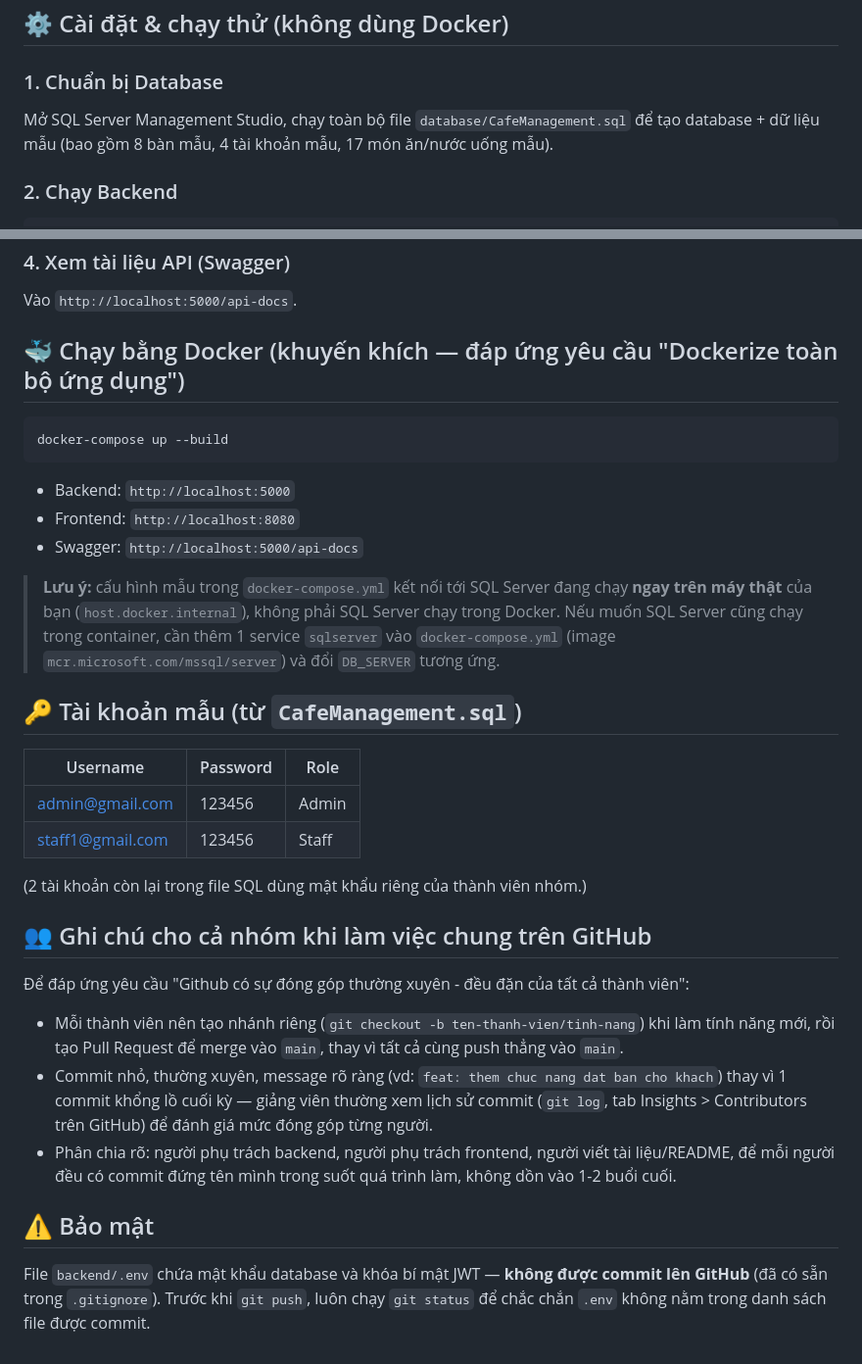
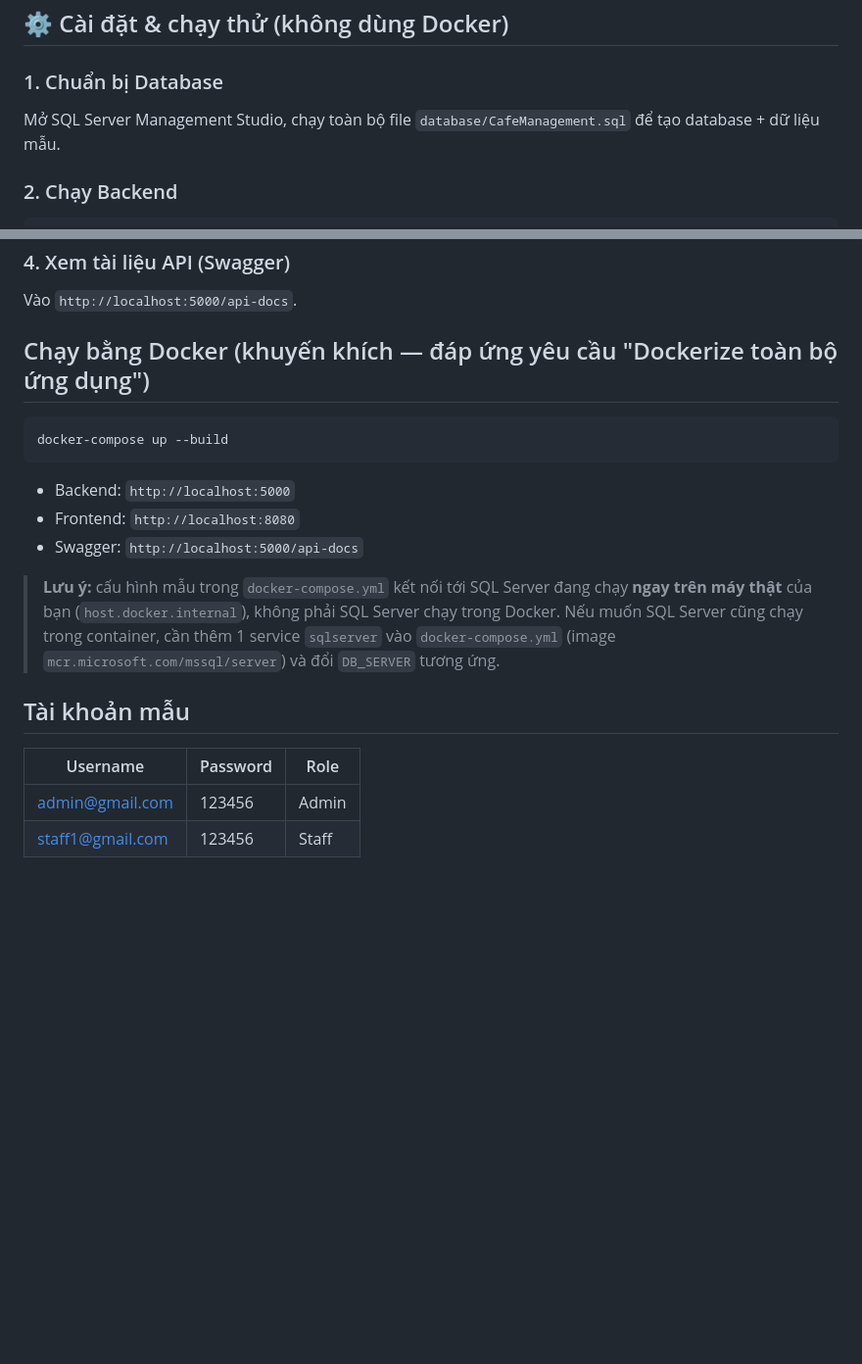
Before and after one commit to nguyenminhthuan12055-lgtm/cafe-management-system, a Markdown page: README.md, 2 parts joined by grey strips. Shown at 98% size. Drawn GitHub-style; blank space fills up the shorter version.

````diff
--- a/README.md
+++ b/README.md
@@ -39,7 +39,7 @@ Backend và Frontend là **2 dự án hoàn toàn độc lập** — Frontend kh
 ## ⚙️ Cài đặt & chạy thử (không dùng Docker)
 
 ### 1. Chuẩn bị Database
-Mở SQL Server Management Studio, chạy toàn bộ file `database/CafeManagement.sql` để tạo database + dữ liệu mẫu (bao gồm 8 bàn mẫu, 4 tài khoản mẫu, 17 món ăn/nước uống mẫu).
+Mở SQL Server Management Studio, chạy toàn bộ file `database/CafeManagement.sql` để tạo database + dữ liệu mẫu.
 
 ### 2. Chạy Backend
 ```bash
@@ -56,7 +56,7 @@ Trang đặt bàn công khai cho khách: `frontend/dat-ban.html`.
 ### 4. Xem tài liệu API (Swagger)
 Vào `http://localhost:5000/api-docs`.
 
-## 🐳 Chạy bằng Docker (khuyến khích — đáp ứng yêu cầu "Dockerize toàn bộ ứng dụng")
+##  Chạy bằng Docker (khuyến khích — đáp ứng yêu cầu "Dockerize toàn bộ ứng dụng")
 
 ```bash
 docker-compose up --build
@@ -67,22 +67,9 @@ docker-compose up --build
 
 > **Lưu ý:** cấu hình mẫu trong `docker-compose.yml` kết nối tới SQL Server đang chạy **ngay trên máy thật** của bạn (`host.docker.internal`), không phải SQL Server chạy trong Docker. Nếu muốn SQL Server cũng chạy trong container, cần thêm 1 service `sqlserver` vào `docker-compose.yml` (image `mcr.microsoft.com/mssql/server`) và đổi `DB_SERVER` tương ứng.
 
-## 🔑 Tài khoản mẫu (từ `CafeManagement.sql`)
+##  Tài khoản mẫu
 
 | Username | Password | Role |
 |---|---|---|
 | admin@gmail.com | 123456 | Admin |
 | staff1@gmail.com | 123456 | Staff |
-
-(2 tài khoản còn lại trong file SQL dùng mật khẩu riêng của thành viên nhóm.)
-
-## 👥 Ghi chú cho cả nhóm khi làm việc chung trên GitHub
-
-Để đáp ứng yêu cầu "Github có sự đóng góp thường xuyên - đều đặn của tất cả thành viên":
-- Mỗi thành viên nên tạo nhánh riêng (`git checkout -b ten-thanh-vien/tinh-nang`) khi làm tính năng mới, rồi tạo Pull Request để merge vào `main`, thay vì tất cả cùng push thẳng vào `main`.
-- Commit nhỏ, thường xuyên, message rõ ràng (vd: `feat: them chuc nang dat ban cho khach`) thay vì 1 commit khổng lồ cuối kỳ — giảng viên thường xem lịch sử commit (`git log`, tab Insights > Contributors trên GitHub) để đánh giá mức đóng góp từng người.
-- Phân chia rõ: người phụ trách backend, người phụ trách frontend, người viết tài liệu/README, để mỗi người đều có commit đứng tên mình trong suốt quá trình làm, không dồn vào 1-2 buổi cuối.
-
-## ⚠️ Bảo mật
-
-File `backend/.env` chứa mật khẩu database và khóa bí mật JWT — **không được commit lên GitHub** (đã có sẵn trong `.gitignore`). Trước khi `git push`, luôn chạy `git status` để chắc chắn `.env` không nằm trong danh sách file được commit.
````
